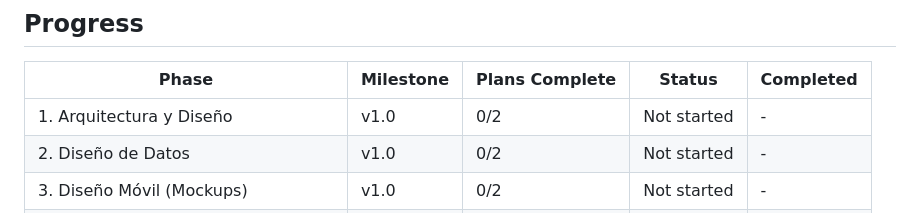
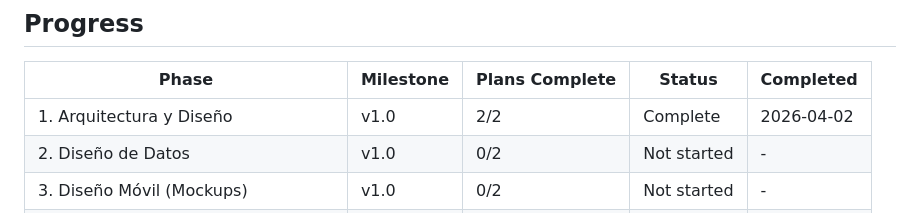
Before and after one commit to kfonsecah/Astro_Beacon, a Markdown page: .planning/ROADMAP.md, the part around one of its changes. GitHub-like rendering.

```diff
--- a/.planning/ROADMAP.md
+++ b/.planning/ROADMAP.md
@@ -99,7 +99,7 @@ Plans:
 
 | Phase | Milestone | Plans Complete | Status | Completed |
 |-------|-----------|----------------|--------|-----------|
-| 1. Arquitectura y Diseño | v1.0 | 0/2 | Not started | - |
+| 1. Arquitectura y Diseño | v1.0 | 2/2 | Complete | 2026-04-02 |
 | 2. Diseño de Datos | v1.0 | 0/2 | Not started | - |
 | 3. Diseño Móvil (Mockups) | v1.0 | 0/2 | Not started | - |
 | 4. Design System y Estructura Visual | v1.0 | 0/3 | Not started | - |
```
Also changed, not shown: other parts of .planning/ROADMAP.md (+3 -3 lines), 2 other files.
